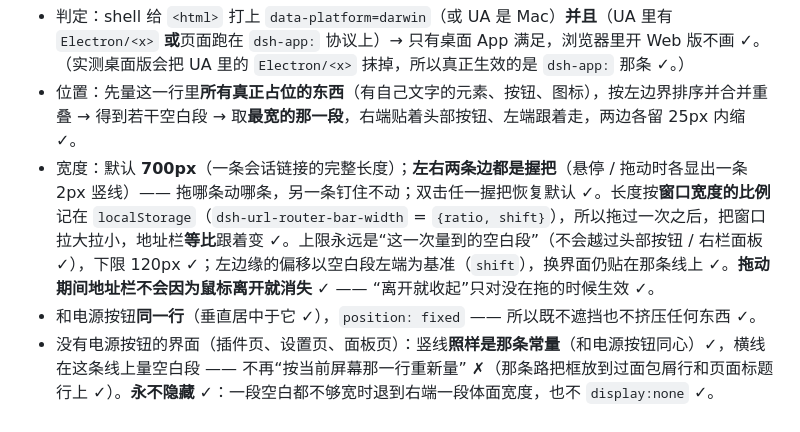
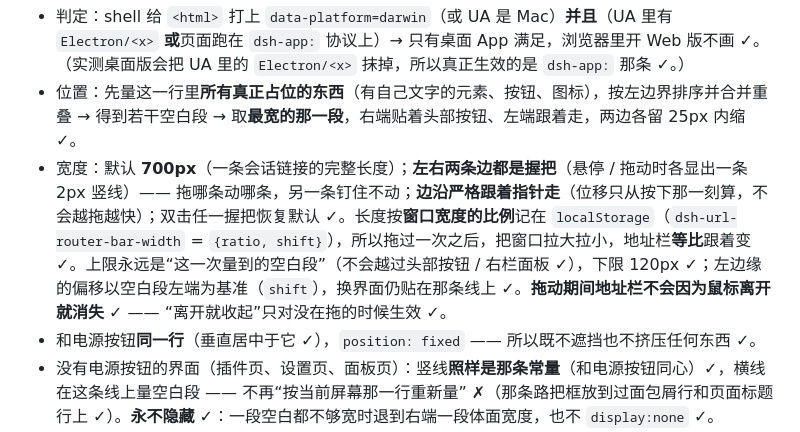
Before and after one commit to DDDMUC/dsh-url-router, a Markdown page: README.md, the part around the change. GitHub-like rendering.

Commit message:
docs: 拖动边沿以按下那一刻为基准

```diff
--- a/README.md
+++ b/README.md
@@ -72,7 +72,7 @@ macOS 的标题栏是**原生**的（左边红黄绿三个灯），页面里没
 
 - 判定：shell 给 `<html>` 打上 `data-platform=darwin`（或 UA 是 Mac）**并且**（UA 里有 `Electron/<x>` **或**页面跑在 `dsh-app:` 协议上）→ 只有桌面 App 满足，浏览器里开 Web 版不画 ✓。（实测桌面版会把 UA 里的 `Electron/<x>` 抹掉，所以真正生效的是 `dsh-app:` 那条 ✓。）
 - 位置：先量这一行里**所有真正占位的东西**（有自己文字的元素、按钮、图标），按左边界排序并合并重叠 → 得到若干空白段 → 取**最宽的那一段**，右端贴着头部按钮、左端跟着走，两边各留 25px 内缩 ✓。
-- 宽度：默认 **700px**（一条会话链接的完整长度）；**左右两条边都是握把**（悬停 / 拖动时各显出一条 2px 竖线）—— 拖哪条动哪条，另一条钉住不动；双击任一握把恢复默认 ✓。长度按**窗口宽度的比例**记在 `localStorage`（`dsh-url-router-bar-width` = `{ratio, shift}`），所以拖过一次之后，把窗口拉大拉小，地址栏**等比**跟着变 ✓。上限永远是“这一次量到的空白段”（不会越过头部按钮 / 右栏面板 ✓），下限 120px ✓；左边缘的偏移以空白段左端为基准（`shift`），换界面仍贴在那条线上 ✓。**拖动期间地址栏不会因为鼠标离开就消失** ✓ —— “离开就收起”只对没在拖的时候生效 ✓。
+- 宽度：默认 **700px**（一条会话链接的完整长度）；**左右两条边都是握把**（悬停 / 拖动时各显出一条 2px 竖线）—— 拖哪条动哪条，另一条钉住不动；**边沿严格跟着指针走**（位移只从按下那一刻算，不会越拖越快）；双击任一握把恢复默认 ✓。长度按**窗口宽度的比例**记在 `localStorage`（`dsh-url-router-bar-width` = `{ratio, shift}`），所以拖过一次之后，把窗口拉大拉小，地址栏**等比**跟着变 ✓。上限永远是“这一次量到的空白段”（不会越过头部按钮 / 右栏面板 ✓），下限 120px ✓；左边缘的偏移以空白段左端为基准（`shift`），换界面仍贴在那条线上 ✓。**拖动期间地址栏不会因为鼠标离开就消失** ✓ —— “离开就收起”只对没在拖的时候生效 ✓。
 - 和电源按钮**同一行**（垂直居中于它 ✓），`position: fixed` —— 所以既不遮挡也不挤压任何东西 ✓。
 - 没有电源按钮的界面（插件页、设置页、面板页）：竖线**照样是那条常量**（和电源按钮同心）✓，横线在这条线上量空白段 —— 不再“按当前屏幕那一行重新量” ✗（那条路把框放到过面包屑行和页面标题行上 ✓）。**永不隐藏** ✓：一段空白都不够宽时退到右端一段体面宽度，也不 `display:none` ✓。
 - **只有一个框** ✓：挂载前先按 id 摘掉旧的 bar 和样式表 ✓，所以 effect 重跑多少次（热重载、重复 apply）都只有一个 ✓。
```
Also changed, not shown: notes/address-bar-mac.md (+1 -0 lines).
